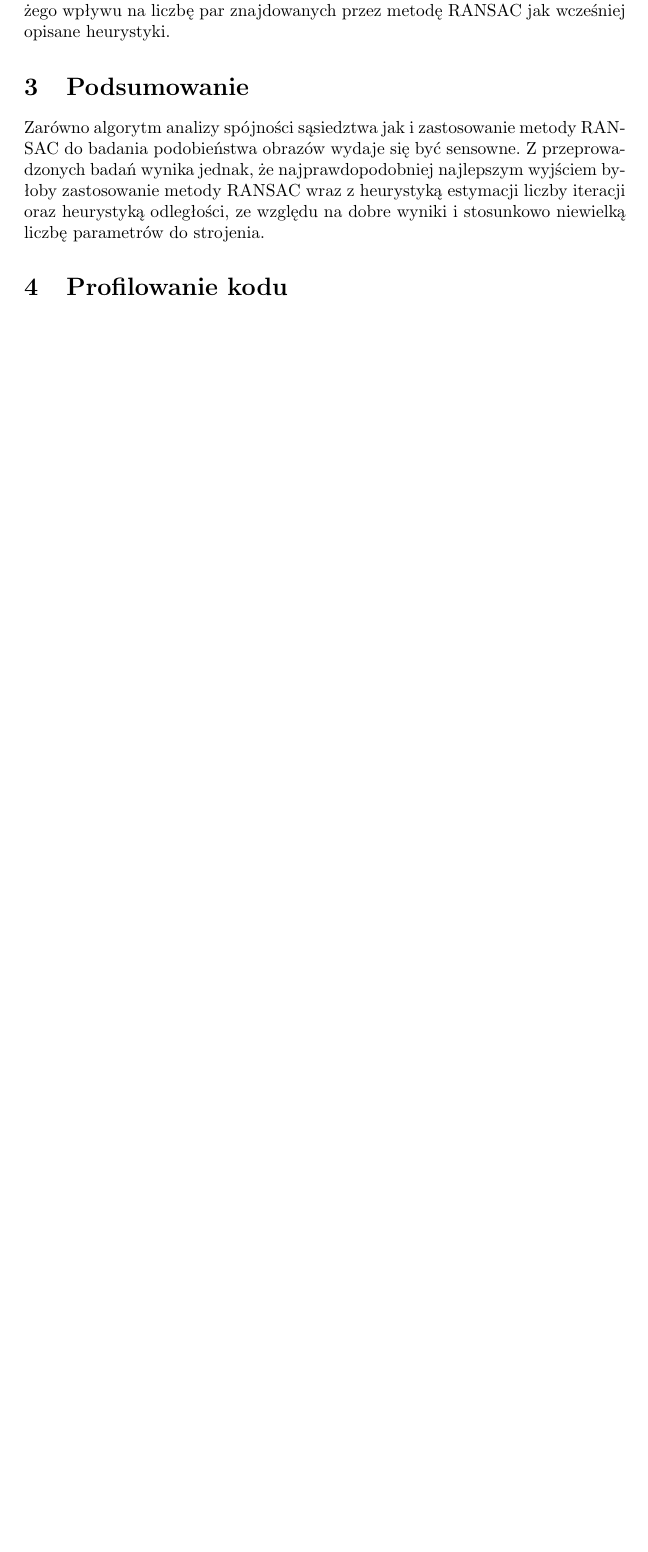
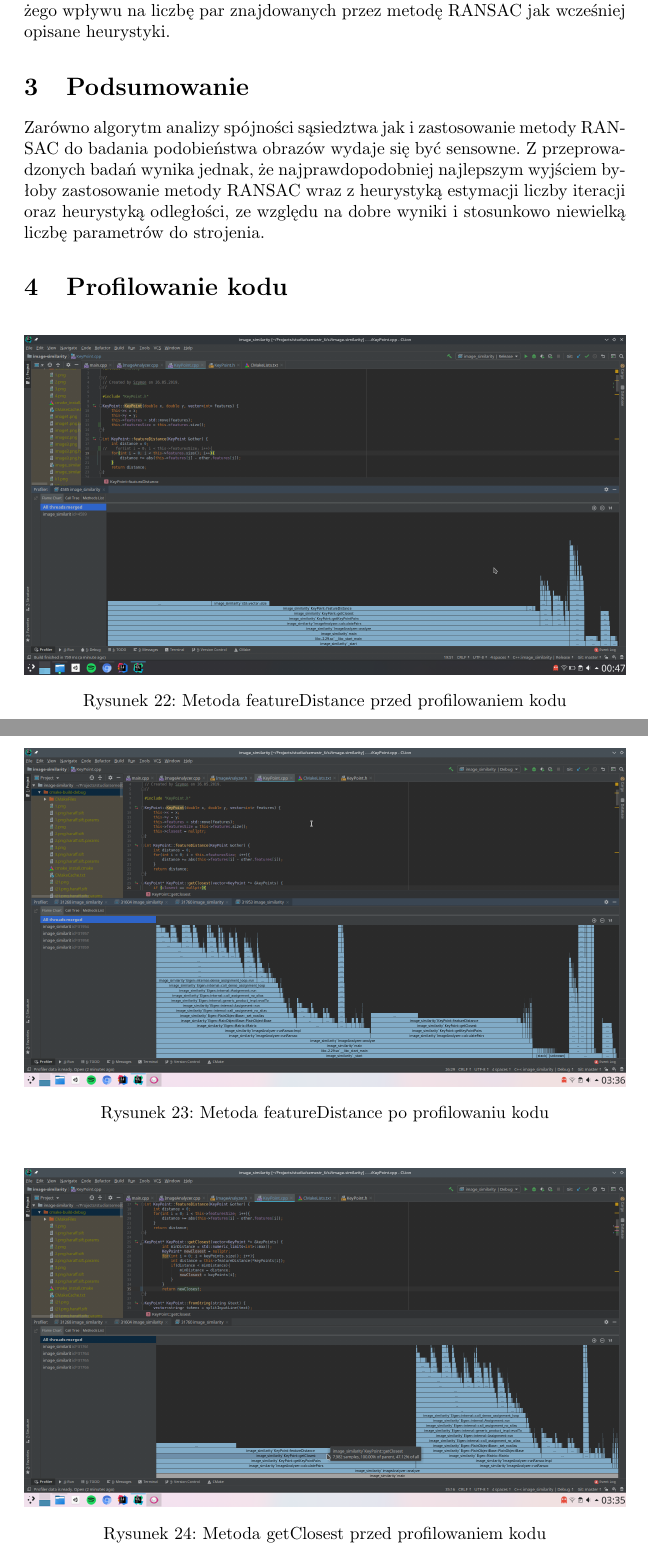
Before and after one commit to simonusher/ai-image-similarity, a LaTeX document (sprawozdanie/wozniak_szymon_4.tex): part of page 22 of 22 before the commit and two parts of pages 22 and 23 of 24 after it, the two joined at a grey line, cut so that both start at the same text, the shorter picture padded with empty space. Compiled offline with pdfLaTeX.

Commit message:
finish sprawozdanie

```diff
--- a/sprawozdanie/wozniak_szymon_4.tex
+++ b/sprawozdanie/wozniak_szymon_4.tex
@@ -618,3 +618,19 @@
 	\section{Podsumowanie}
 	Zarówno algorytm analizy spójności sąsiedztwa jak i zastosowanie metody RANSAC do badania podobieństwa obrazów wydaje się być sensowne. Z przeprowadzonych badań wynika jednak, że najprawdopodobniej najlepszym wyjściem byłoby zastosowanie metody RANSAC wraz z heurystyką estymacji liczby iteracji oraz heurystyką odległości, ze względu na dobre wyniki i stosunkowo niewielką liczbę parametrów do strojenia.
 	\section{Profilowanie kodu}
+	\begin{figure}[H]
+		\centering
+		\includegraphics[width=\linewidth]{before.png}
+		\caption{Metoda featureDistance przed profilowaniem kodu}
+		\label{fig:before1}
+	\end{figure}
+	\begin{figure}[H]
+		\centering
+		\includegraphics[width=\linewidth]{after1.png}
+		\caption{Metoda featureDistance po profilowaniu kodu}
+		\label{fig:after1}
+	\end{figure}
+	\begin{figure}[H]
+		\centering
+		\includegraphics[width=\linewidth]{before3.png}
+		\caption{Metoda getClosest przed profilowaniem kodu}
```
Also changed, not shown: sprawozdanie/images/after1.png (added), sprawozdanie/images/after3.png (added), sprawozdanie/images/before.png (added), sprawozdanie/images/before3.png (added), sprawozdanie/wozniak_szymon_4.tex (8 more changed lines), 3 other files.
